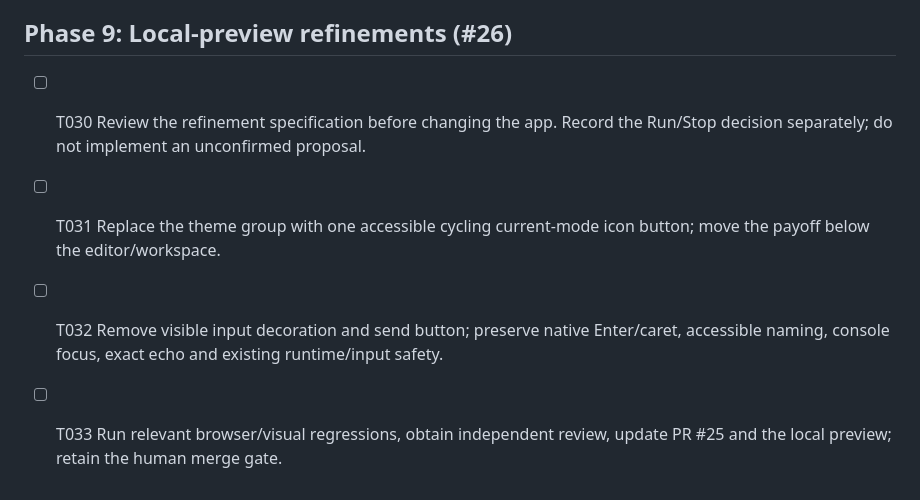
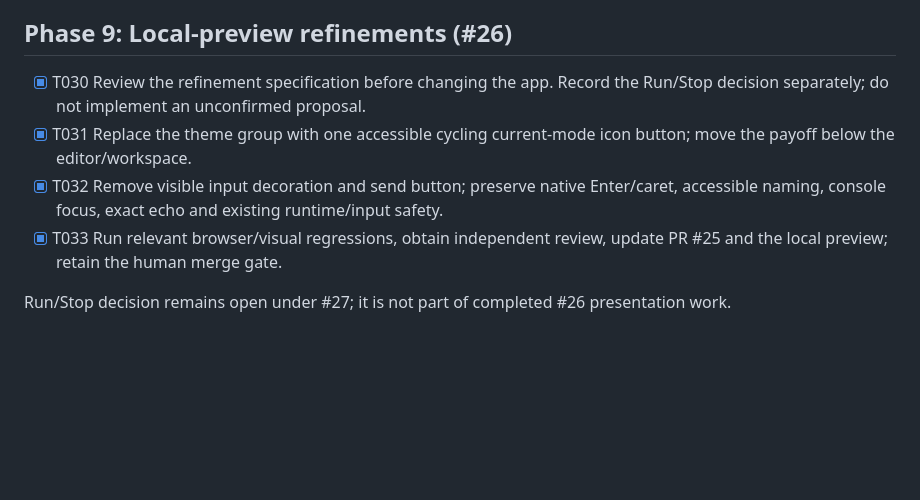
Before and after one commit to hanze-hbo-ict/codeklad, a Markdown page: specs/001-python-editor/tasks.md, the part around the change. GitHub-like rendering; blank space fills up the shorter version.

Commit message:
Record local preview refinement acceptance

```diff
--- a/specs/001-python-editor/tasks.md
+++ b/specs/001-python-editor/tasks.md
@@ -115,7 +115,9 @@ Feedback-round local implementation/review evidence: [feedback-round1.md](eviden
 
 ## Phase 9: Local-preview refinements (#26)
 
-- [ ] T030 Review the refinement specification before changing the app. Record the Run/Stop decision separately; do not implement an unconfirmed proposal.
-- [ ] T031 Replace the theme group with one accessible cycling current-mode icon button; move the payoff below the editor/workspace.
-- [ ] T032 Remove visible input decoration and send button; preserve native Enter/caret, accessible naming, console focus, exact echo and existing runtime/input safety.
-- [ ] T033 Run relevant browser/visual regressions, obtain independent review, update PR #25 and the local preview; retain the human merge gate.
+- [X] T030 Review the refinement specification before changing the app. Record the Run/Stop decision separately; do not implement an unconfirmed proposal.
+- [X] T031 Replace the theme group with one accessible cycling current-mode icon button; move the payoff below the editor/workspace.
+- [X] T032 Remove visible input decoration and send button; preserve native Enter/caret, accessible naming, console focus, exact echo and existing runtime/input safety.
+- [X] T033 Run relevant browser/visual regressions, obtain independent review, update PR #25 and the local preview; retain the human merge gate.
+
+Run/Stop decision remains open under #27; it is not part of completed #26 presentation work.
```
Also changed, not shown: 1 other file.
